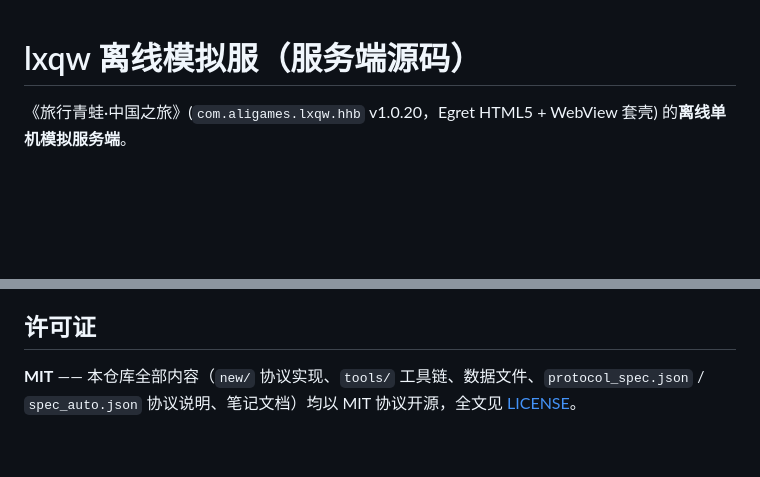
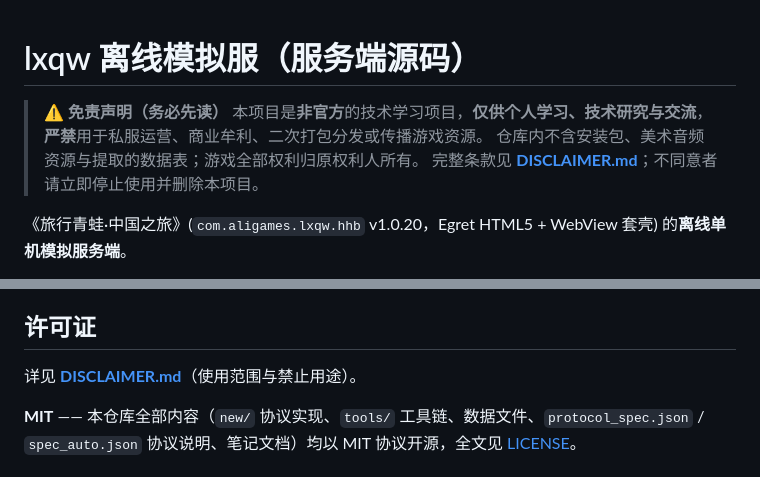
Before and after one commit to lingcat521/lxqw-offline-server, a Markdown page: README.md, 2 parts joined by grey strips. Drawn GitHub-style; blank space fills up the shorter version.

Commit message:
补充免责声明: 仅供学习交流, 明确禁止用途与下架承诺
- 新增 DISCLAIMER.md: 性质说明、不含任何游戏内容、禁止用途、权利归属、与 MIT 的关系、免责与下架承诺
- README 顶部加醒目免责块并指向 DISCLAIMER.md

```diff
--- a/README.md
+++ b/README.md
@@ -1,4 +1,10 @@
 # lxqw 离线模拟服（服务端源码）
+
+> ⚠️ **免责声明（务必先读）**
+> 本项目是**非官方**的技术学习项目，**仅供个人学习、技术研究与交流**，
+> **严禁**用于私服运营、商业牟利、二次打包分发或传播游戏资源。
+> 仓库内不含安装包、美术音频资源与提取的数据表；游戏全部权利归原权利人所有。
+> 完整条款见 **[DISCLAIMER.md](DISCLAIMER.md)**；不同意者请立即停止使用并删除本项目。
 
 《旅行青蛙·中国之旅》(`com.aligames.lxqw.hhb` v1.0.20，Egret HTML5 + WebView 套壳) 的**离线单机模拟服务端**。
 
@@ -108,6 +114,8 @@ tables/resources_json.json
 
 ## 许可证
 
+详见 **[DISCLAIMER.md](DISCLAIMER.md)**（使用范围与禁止用途）。
+
 **MIT** —— 本仓库全部内容（`new/` 协议实现、`tools/` 工具链、数据文件、`protocol_spec.json` / `spec_auto.json` 协议说明、笔记文档）均以 MIT 协议开源，全文见 [LICENSE](LICENSE)。
 
 ## 版权与免责
```
Also changed, not shown: DISCLAIMER.md (added, +59 -0 lines).
